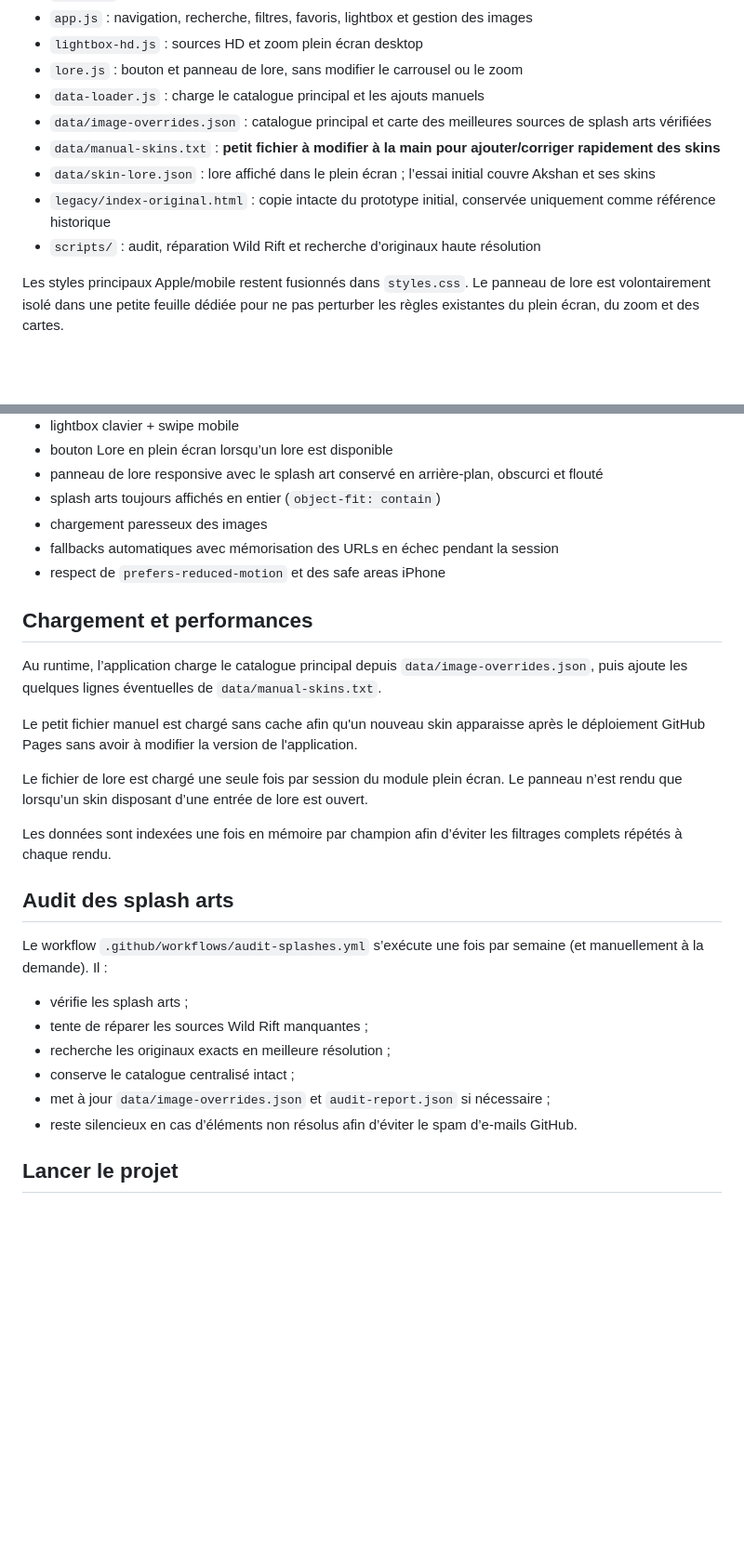
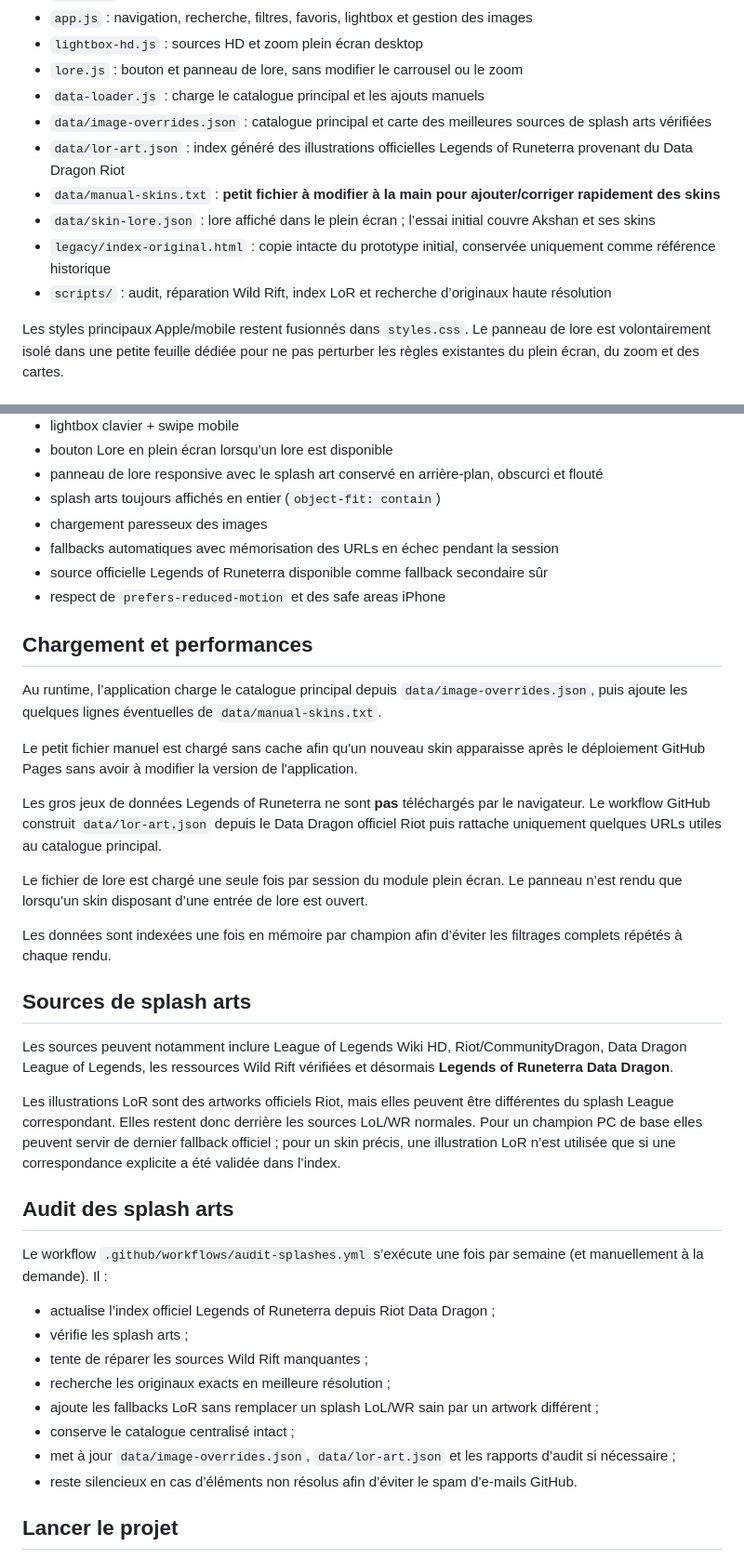
Before and after one commit to fabiandrt3-png/lol-skins, a Markdown page: README.md, 2 parts joined by grey strips. Shown at 93% size. Rendered like a GitHub page; blank space fills up the shorter version.

Commit message:
Document Legends of Runeterra splash source

```diff
--- a/README.md
+++ b/README.md
@@ -54,10 +54,11 @@ Le front reste volontairement compact :
 - `lore.js` : bouton et panneau de lore, sans modifier le carrousel ou le zoom
 - `data-loader.js` : charge le catalogue principal et les ajouts manuels
 - `data/image-overrides.json` : catalogue principal et carte des meilleures sources de splash arts vérifiées
+- `data/lor-art.json` : index généré des illustrations officielles Legends of Runeterra provenant du Data Dragon Riot
 - `data/manual-skins.txt` : **petit fichier à modifier à la main pour ajouter/corriger rapidement des skins**
 - `data/skin-lore.json` : lore affiché dans le plein écran ; l’essai initial couvre Akshan et ses skins
 - `legacy/index-original.html` : copie intacte du prototype initial, conservée uniquement comme référence historique
-- `scripts/` : audit, réparation Wild Rift et recherche d’originaux haute résolution
+- `scripts/` : audit, réparation Wild Rift, index LoR et recherche d’originaux haute résolution
 
 Les styles principaux Apple/mobile restent fusionnés dans `styles.css`. Le panneau de lore est volontairement isolé dans une petite feuille dédiée pour ne pas perturber les règles existantes du plein écran, du zoom et des cartes.
 
@@ -74,6 +75,7 @@ Les styles principaux Apple/mobile restent fusionnés dans `styles.css`. Le pann
 - splash arts toujours affichés en entier (`object-fit: contain`)
 - chargement paresseux des images
 - fallbacks automatiques avec mémorisation des URLs en échec pendant la session
+- source officielle Legends of Runeterra disponible comme fallback secondaire sûr
 - respect de `prefers-reduced-motion` et des safe areas iPhone
 
 ## Chargement et performances
@@ -82,19 +84,29 @@ Au runtime, l’application charge le catalogue principal depuis `data/image-ove
 
 Le petit fichier manuel est chargé sans cache afin qu'un nouveau skin apparaisse après le déploiement GitHub Pages sans avoir à modifier la version de l'application.
 
+Les gros jeux de données Legends of Runeterra ne sont **pas** téléchargés par le navigateur. Le workflow GitHub construit `data/lor-art.json` depuis le Data Dragon officiel Riot puis rattache uniquement quelques URLs utiles au catalogue principal.
+
 Le fichier de lore est chargé une seule fois par session du module plein écran. Le panneau n’est rendu que lorsqu’un skin disposant d’une entrée de lore est ouvert.
 
 Les données sont indexées une fois en mémoire par champion afin d’éviter les filtrages complets répétés à chaque rendu.
+
+## Sources de splash arts
+
+Les sources peuvent notamment inclure League of Legends Wiki HD, Riot/CommunityDragon, Data Dragon League of Legends, les ressources Wild Rift vérifiées et désormais **Legends of Runeterra Data Dragon**.
+
+Les illustrations LoR sont des artworks officiels Riot, mais elles peuvent être différentes du splash League correspondant. Elles restent donc derrière les sources LoL/WR normales. Pour un champion PC de base elles peuvent servir de dernier fallback officiel ; pour un skin précis, une illustration LoR n’est utilisée que si une correspondance explicite a été validée dans l’index.
 
 ## Audit des splash arts
 
 Le workflow `.github/workflows/audit-splashes.yml` s’exécute une fois par semaine (et manuellement à la demande). Il :
 
+- actualise l’index officiel Legends of Runeterra depuis Riot Data Dragon ;
 - vérifie les splash arts ;
 - tente de réparer les sources Wild Rift manquantes ;
 - recherche les originaux exacts en meilleure résolution ;
+- ajoute les fallbacks LoR sans remplacer un splash LoL/WR sain par un artwork différent ;
 - conserve le catalogue centralisé intact ;
-- met à jour `data/image-overrides.json` et `audit-report.json` si nécessaire ;
+- met à jour `data/image-overrides.json`, `data/lor-art.json` et les rapports d’audit si nécessaire ;
 - reste silencieux en cas d’éléments non résolus afin d’éviter le spam d’e-mails GitHub.
 
 ## Lancer le projet
```
